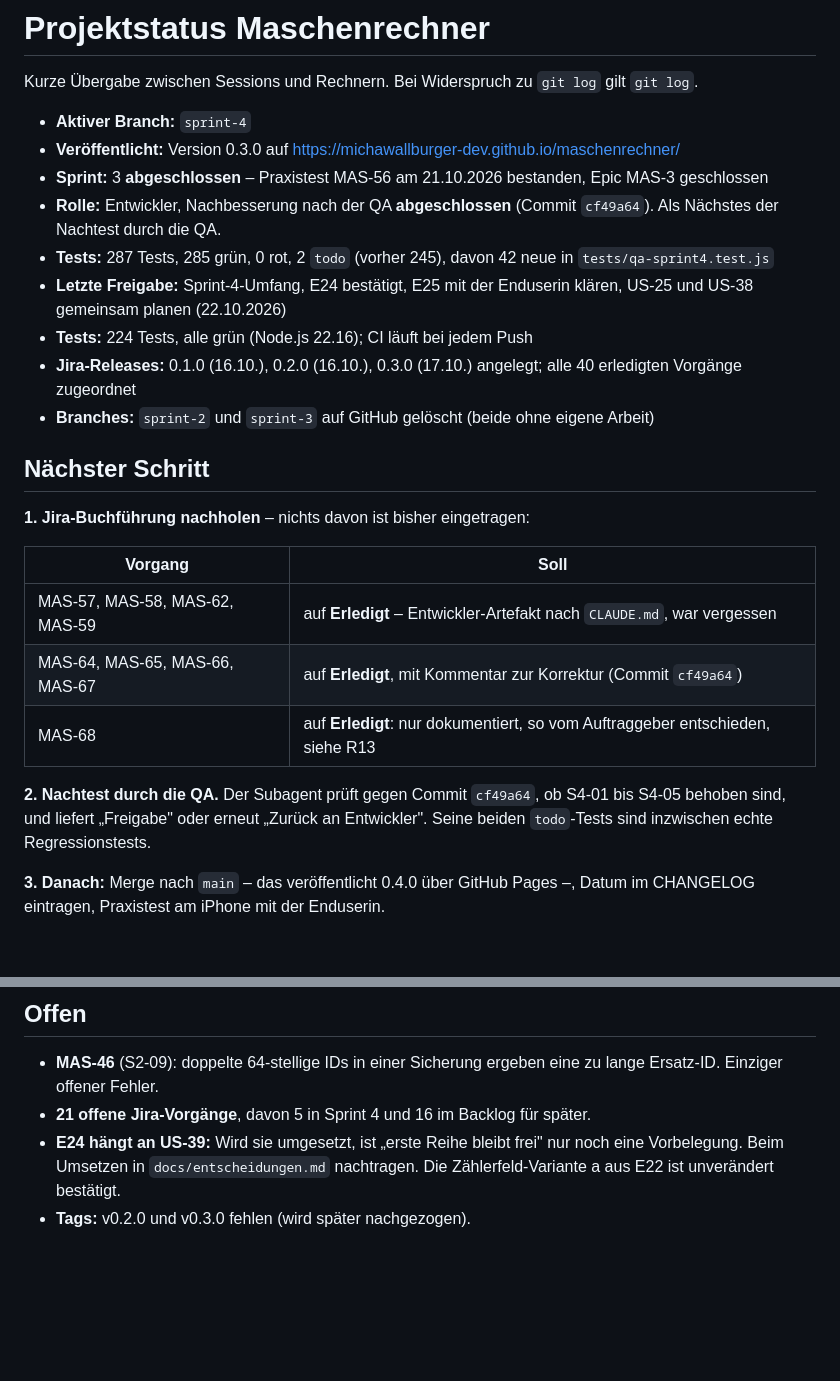
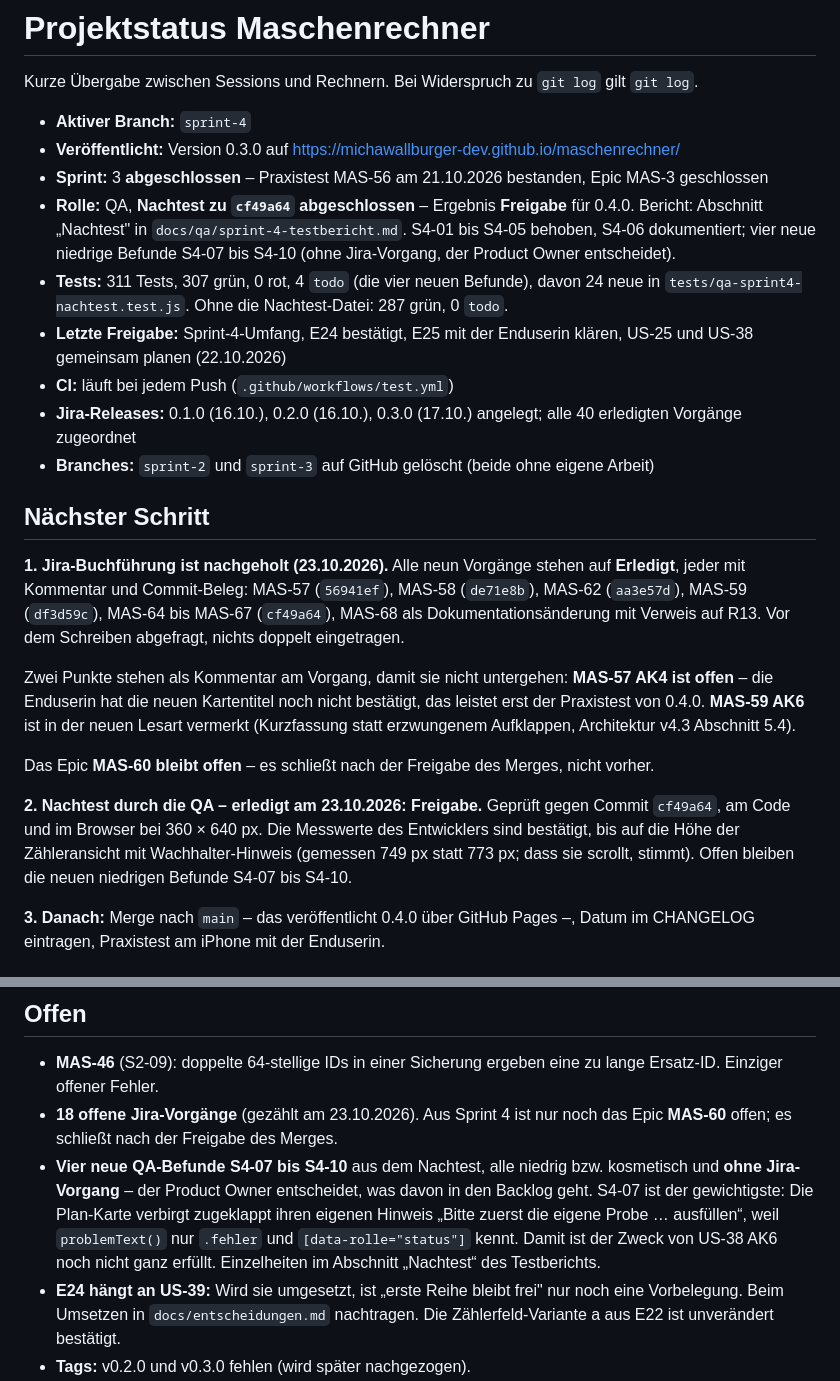
Before and after one commit to michawallburger-dev/maschenrechner, a Markdown page: docs/STATUS.md, 2 parts joined by grey strips. Rendered like a GitHub page; blank space fills up the shorter version.

Commit message:
Status: Jira-Buchfuehrung nachgeholt, Nachtest freigegeben
Alle neun Vorgaenge von Sprint 4 stehen jetzt in Jira auf "Erledigt", jeder mit
Kommentar und Commit-Beleg. Vor dem Schreiben abgefragt, nichts doppelt
eingetragen - die Zeitueberschreitungen vom 22.10. waren serverseitig doch
angekommen, der Hinweis dazu hat sich bewaehrt.

Zwei Punkte stehen als Kommentar am Vorgang, damit sie nicht untergehen:
MAS-57 AK4 ist offen, die Enduserin hat die neuen Kartentitel noch nicht
bestaetigt. Und MAS-59 AK6 ist in der neuen Lesart vermerkt, Kurzfassung statt
erzwungenem Aufklappen.

Das Epic MAS-60 bleibt bewusst offen; es schliesst nach der Freigabe des Merges.
Offene Vorgaenge am 23.10.2026 gezaehlt: 18.

Nebenbei eine veraltete Testzeile aus Sprint 3 entfernt, die der aktuellen
Testzahl widersprach.

Co-Authored-By: Claude Opus 5 <noreply@anthropic.com>

```diff
--- a/docs/STATUS.md
+++ b/docs/STATUS.md
@@ -6,30 +6,38 @@ Kurze Übergabe zwischen Sessions und Rechnern. Bei Widerspruch zu `git log` gil
 - **Veröffentlicht:** Version 0.3.0 auf https://michawallburger-dev.github.io/maschenrechner/
 - **Sprint:** 3 **abgeschlossen** – Praxistest MAS-56 am 21.10.2026 bestanden, Epic MAS-3
   geschlossen
-- **Rolle:** Entwickler, Nachbesserung nach der QA **abgeschlossen** (Commit `cf49a64`).
-  Als Nächstes der Nachtest durch die QA.
-- **Tests:** 287 Tests, 285 grün, 0 rot, 2 `todo` (vorher 245), davon 42 neue in
-  `tests/qa-sprint4.test.js`
+- **Rolle:** QA, **Nachtest zu `cf49a64` abgeschlossen** – Ergebnis **Freigabe** für 0.4.0.
+  Bericht: Abschnitt „Nachtest" in `docs/qa/sprint-4-testbericht.md`.
+  S4-01 bis S4-05 behoben, S4-06 dokumentiert; vier neue niedrige Befunde S4-07 bis S4-10
+  (ohne Jira-Vorgang, der Product Owner entscheidet).
+- **Tests:** 311 Tests, 307 grün, 0 rot, 4 `todo` (die vier neuen Befunde), davon 24 neue in
+  `tests/qa-sprint4-nachtest.test.js`. Ohne die Nachtest-Datei: 287 grün, 0 `todo`.
 - **Letzte Freigabe:** Sprint-4-Umfang, E24 bestätigt, E25 mit der Enduserin klären, US-25 und
   US-38 gemeinsam planen (22.10.2026)
-- **Tests:** 224 Tests, alle grün (Node.js 22.16); CI läuft bei jedem Push
+- **CI:** läuft bei jedem Push (`.github/workflows/test.yml`)
 - **Jira-Releases:** 0.1.0 (16.10.), 0.2.0 (16.10.), 0.3.0 (17.10.) angelegt; alle 40 erledigten
   Vorgänge zugeordnet
 - **Branches:** `sprint-2` und `sprint-3` auf GitHub gelöscht (beide ohne eigene Arbeit)
 
 ## Nächster Schritt
 
-**1. Jira-Buchführung nachholen** – nichts davon ist bisher eingetragen:
+**1. Jira-Buchführung ist nachgeholt (23.10.2026).** Alle neun Vorgänge stehen auf
+**Erledigt**, jeder mit Kommentar und Commit-Beleg: MAS-57 (`56941ef`), MAS-58 (`de71e8b`),
+MAS-62 (`aa3e57d`), MAS-59 (`df3d59c`), MAS-64 bis MAS-67 (`cf49a64`), MAS-68 als
+Dokumentationsänderung mit Verweis auf R13. Vor dem Schreiben abgefragt, nichts doppelt
+eingetragen.
 
-| Vorgang | Soll |
-|---|---|
-| MAS-57, MAS-58, MAS-62, MAS-59 | auf **Erledigt** – Entwickler-Artefakt nach `CLAUDE.md`, war vergessen |
-| MAS-64, MAS-65, MAS-66, MAS-67 | auf **Erledigt**, mit Kommentar zur Korrektur (Commit `cf49a64`) |
-| MAS-68 | auf **Erledigt**: nur dokumentiert, so vom Auftraggeber entschieden, siehe R13 |
+Zwei Punkte stehen als Kommentar am Vorgang, damit sie nicht untergehen: **MAS-57 AK4 ist
+offen** – die Enduserin hat die neuen Kartentitel noch nicht bestätigt, das leistet erst der
+Praxistest von 0.4.0. **MAS-59 AK6** ist in der neuen Lesart vermerkt (Kurzfassung statt
+erzwungenem Aufklappen, Architektur v4.3 Abschnitt 5.4).
 
-**2. Nachtest durch die QA.** Der Subagent prüft gegen Commit `cf49a64`, ob S4-01 bis S4-05
-behoben sind, und liefert „Freigabe" oder erneut „Zurück an Entwickler". Seine beiden
-`todo`-Tests sind inzwischen echte Regressionstests.
+Das Epic **MAS-60 bleibt offen** – es schließt nach der Freigabe des Merges, nicht vorher.
+
+**2. Nachtest durch die QA – erledigt am 23.10.2026: Freigabe.** Geprüft gegen Commit `cf49a64`,
+am Code und im Browser bei 360 × 640 px. Die Messwerte des Entwicklers sind bestätigt, bis auf
+die Höhe der Zähleransicht mit Wachhalter-Hinweis (gemessen 749 px statt 773 px; dass sie
+scrollt, stimmt). Offen bleiben die neuen niedrigen Befunde S4-07 bis S4-10.
 
 **3. Danach:** Merge nach `main` – das veröffentlicht 0.4.0 über GitHub Pages –, Datum im
 CHANGELOG eintragen, Praxistest am iPhone mit der Enduserin.
@@ -87,7 +95,14 @@ gebraucht – ihre Formeln und Referenzwerte stehen in `docs/anforderungen/excel
 ## Offen
 - **MAS-46** (S2-09): doppelte 64-stellige IDs in einer Sicherung ergeben eine zu lange Ersatz-ID.
   Einziger offener Fehler.
-- **21 offene Jira-Vorgänge**, davon 5 in Sprint 4 und 16 im Backlog für später.
+- **18 offene Jira-Vorgänge** (gezählt am 23.10.2026). Aus Sprint 4 ist nur noch das Epic
+  **MAS-60** offen; es schließt nach der Freigabe des Merges.
+- **Vier neue QA-Befunde S4-07 bis S4-10** aus dem Nachtest, alle niedrig bzw. kosmetisch und
+  **ohne Jira-Vorgang** – der Product Owner entscheidet, was davon in den Backlog geht.
+  S4-07 ist der gewichtigste: Die Plan-Karte verbirgt zugeklappt ihren eigenen Hinweis
+  „Bitte zuerst die eigene Probe … ausfüllen“, weil `problemText()` nur `.fehler` und
+  `[data-rolle="status"]` kennt. Damit ist der Zweck von US-38 AK6 noch nicht ganz erfüllt.
+  Einzelheiten im Abschnitt „Nachtest“ des Testberichts.
 - **E24 hängt an US-39:** Wird sie umgesetzt, ist „erste Reihe bleibt frei" nur noch eine
   Vorbelegung. Beim Umsetzen in `docs/entscheidungen.md` nachtragen. Die Zählerfeld-Variante a
   aus E22 ist unverändert bestätigt.
```
